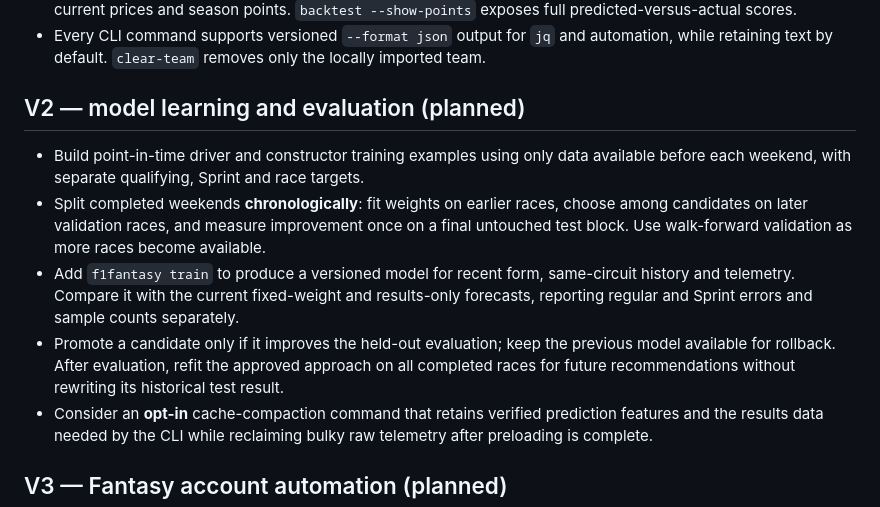
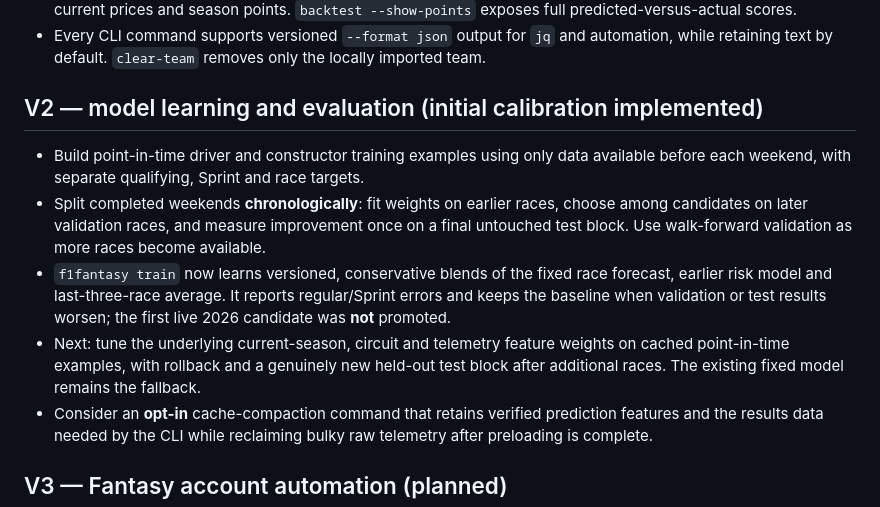
Before and after one commit to RJDonnison/Pitwall, a Markdown page: roadmap.md, the part around the change. Rendered like a GitHub page.

```diff
--- a/roadmap.md
+++ b/roadmap.md
@@ -9,12 +9,12 @@
 - V1 gives current-season form the strongest historical weight; the official Fantasy Statistics feed cross-checks current prices and season points. `backtest --show-points` exposes full predicted-versus-actual scores.
 - Every CLI command supports versioned `--format json` output for `jq` and automation, while retaining text by default. `clear-team` removes only the locally imported team.
 
-## V2 — model learning and evaluation (planned)
+## V2 — model learning and evaluation (initial calibration implemented)
 
 - Build point-in-time driver and constructor training examples using only data available before each weekend, with separate qualifying, Sprint and race targets.
 - Split completed weekends **chronologically**: fit weights on earlier races, choose among candidates on later validation races, and measure improvement once on a final untouched test block. Use walk-forward validation as more races become available.
-- Add `f1fantasy train` to produce a versioned model for recent form, same-circuit history and telemetry. Compare it with the current fixed-weight and results-only forecasts, reporting regular and Sprint errors and sample counts separately.
-- Promote a candidate only if it improves the held-out evaluation; keep the previous model available for rollback. After evaluation, refit the approved approach on all completed races for future recommendations without rewriting its historical test result.
+- `f1fantasy train` now learns versioned, conservative blends of the fixed race forecast, earlier risk model and last-three-race average. It reports regular/Sprint errors and keeps the baseline when validation or test results worsen; the first live 2026 candidate was **not** promoted.
+- Next: tune the underlying current-season, circuit and telemetry feature weights on cached point-in-time examples, with rollback and a genuinely new held-out test block after additional races. The existing fixed model remains the fallback.
 - Consider an **opt-in** cache-compaction command that retains verified prediction features and the results data needed by the CLI while reclaiming bulky raw telemetry after preloading is complete.
 
 ## V3 — Fantasy account automation (planned)
```
Also changed, not shown: README.md (+15 -3 lines).
